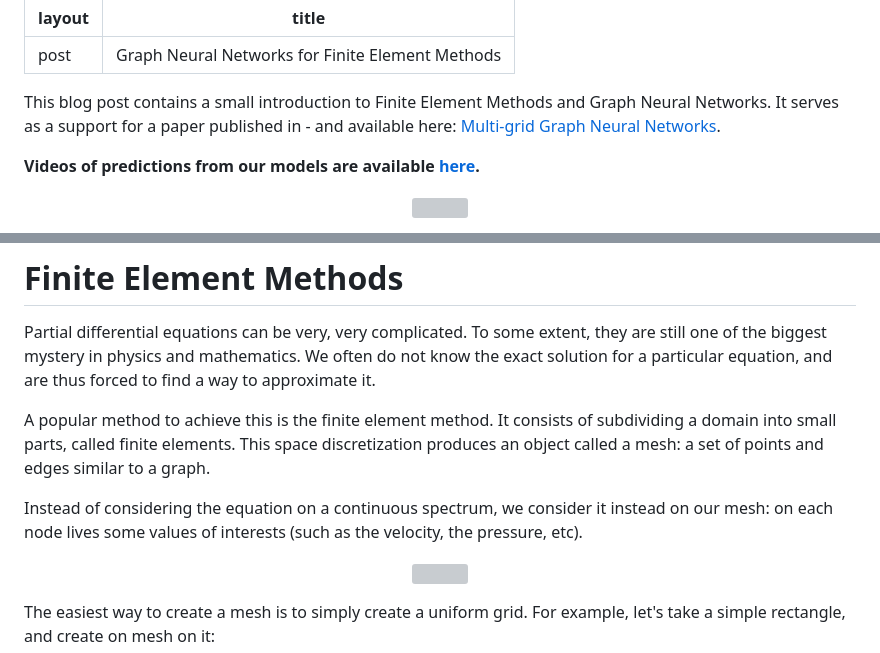
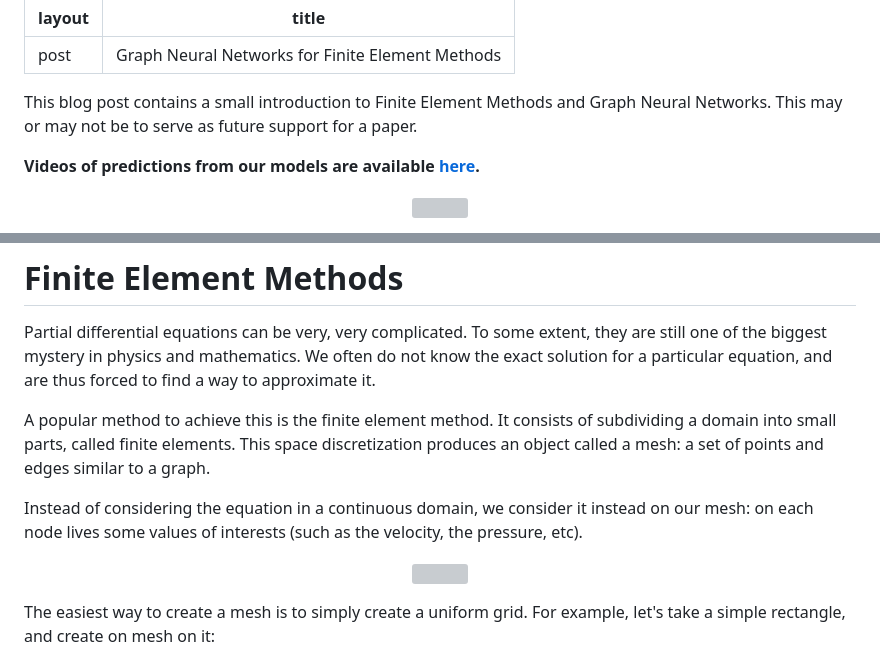
Before and after one commit to DonsetPG/DonsetPG.github.io, a Markdown page: drafts/posts/2024-05-13-multigrid-gnn.md, 2 parts joined by grey strips. Rendered like a GitHub page; grey boxes are pictures that could not be loaded.

Commit message:
fix: typo in draft

```diff
--- a/drafts/posts/2024-05-13-multigrid-gnn.md
+++ b/drafts/posts/2024-05-13-multigrid-gnn.md
@@ -13,7 +13,7 @@ title: Graph Neural Networks for Finite Element Methods
   gtag('config', 'UA-145347384-1');
 </script>
 
-This blog post contains a small introduction to Finite Element Methods and Graph Neural Networks. It serves as a support for a paper published in - and available here: [Multi-grid Graph Neural Networks](https://).
+This blog post contains a small introduction to Finite Element Methods and Graph Neural Networks. This may or may not be to serve as future support for a paper.
 
 **Videos of predictions from our models are available [here](#predictions).**
 
@@ -27,7 +27,7 @@ Partial differential equations can be very, very complicated. To some extent, th
 
 A popular method to achieve this is the finite element method. It consists of subdividing a domain into small parts, called finite elements. This space discretization produces an object called a mesh: a set of points and edges similar to a graph.
 
-Instead of considering the equation on a continuous spectrum, we consider it instead on our mesh: on each node lives some values of interests (such as the velocity, the pressure, etc).
+Instead of considering the equation in a continuous domain, we consider it instead on our mesh: on each node lives some values of interests (such as the velocity, the pressure, etc).
 
 <p align="center">
   <img src="{{ site.url }}/imgs/2024-05-13-multigrid-gnn/animations-graph-1.gif">
```
